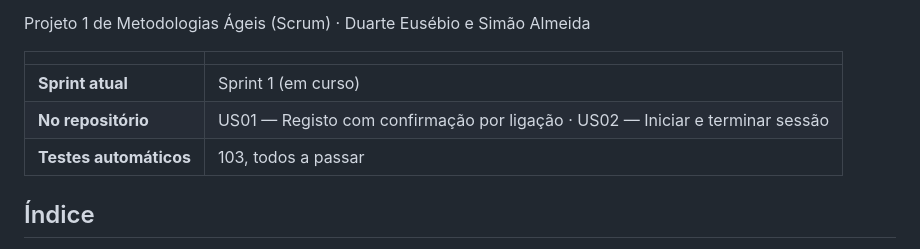
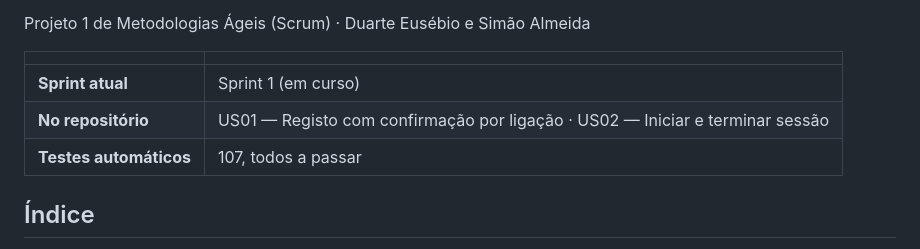
Before and after one commit to Simaooo27/recomendador-ucs-opcionais, a Markdown page: README.md, the part around the change. Rendered like a GitHub page.

Commit message:
US02: atualizar o número de testes no README
Co-Authored-By: Claude Opus 5.5 <noreply@anthropic.com>
Claude-Session: https://claude.ai/code/session_01E9QzPgdcfwB8xR8d5sAuMb

```diff
--- a/README.md
+++ b/README.md
@@ -8,7 +8,7 @@ Projeto 1 de Metodologias Ágeis (Scrum) · Duarte Eusébio e Simão Almeida
 |---|---|
 | **Sprint atual** | Sprint 1 (em curso) |
 | **No repositório** | US01 — Registo com confirmação por ligação · US02 — Iniciar e terminar sessão |
-| **Testes automáticos** | 103, todos a passar |
+| **Testes automáticos** | 107, todos a passar |
 
 ## Índice
 
```
